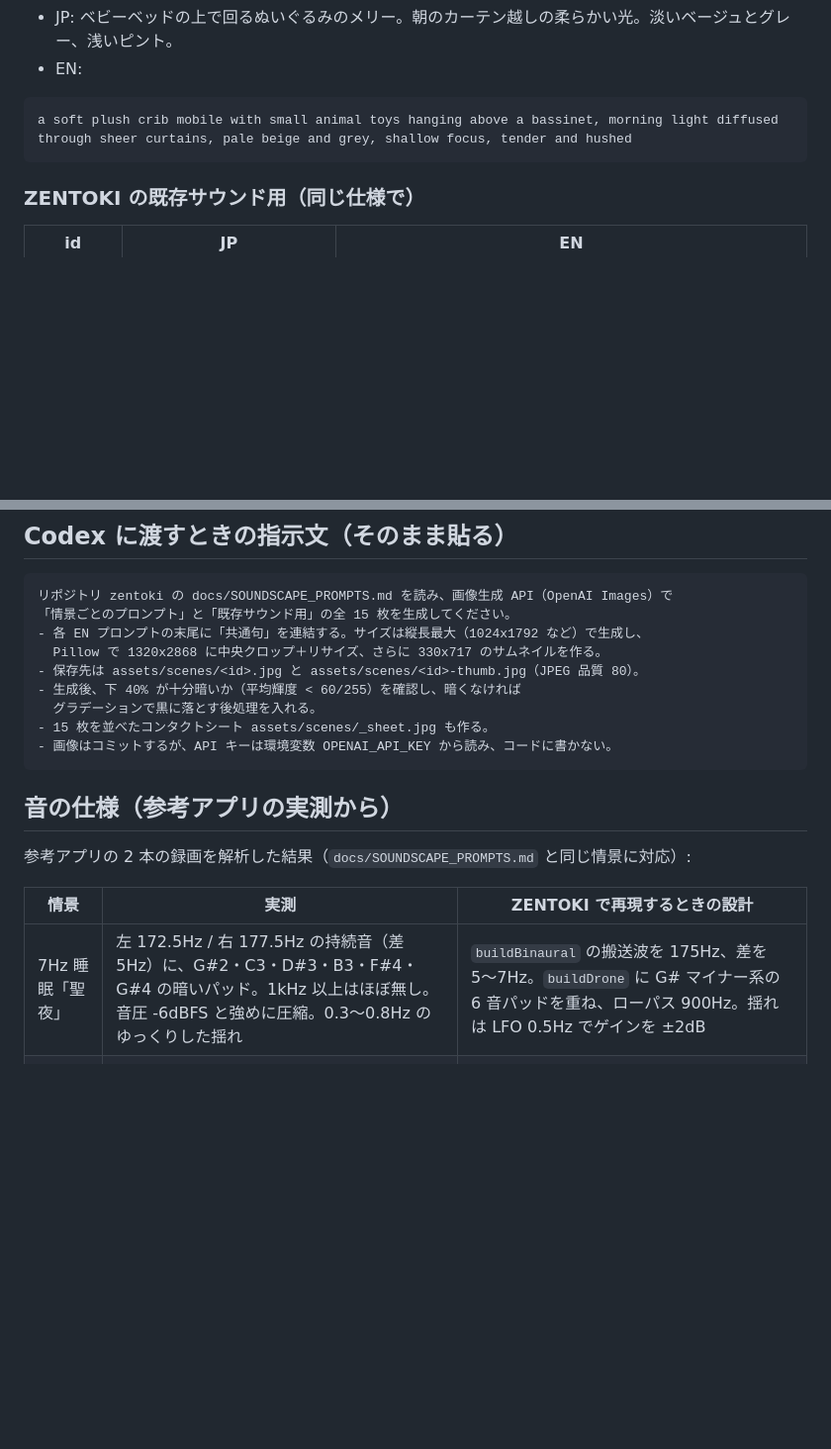
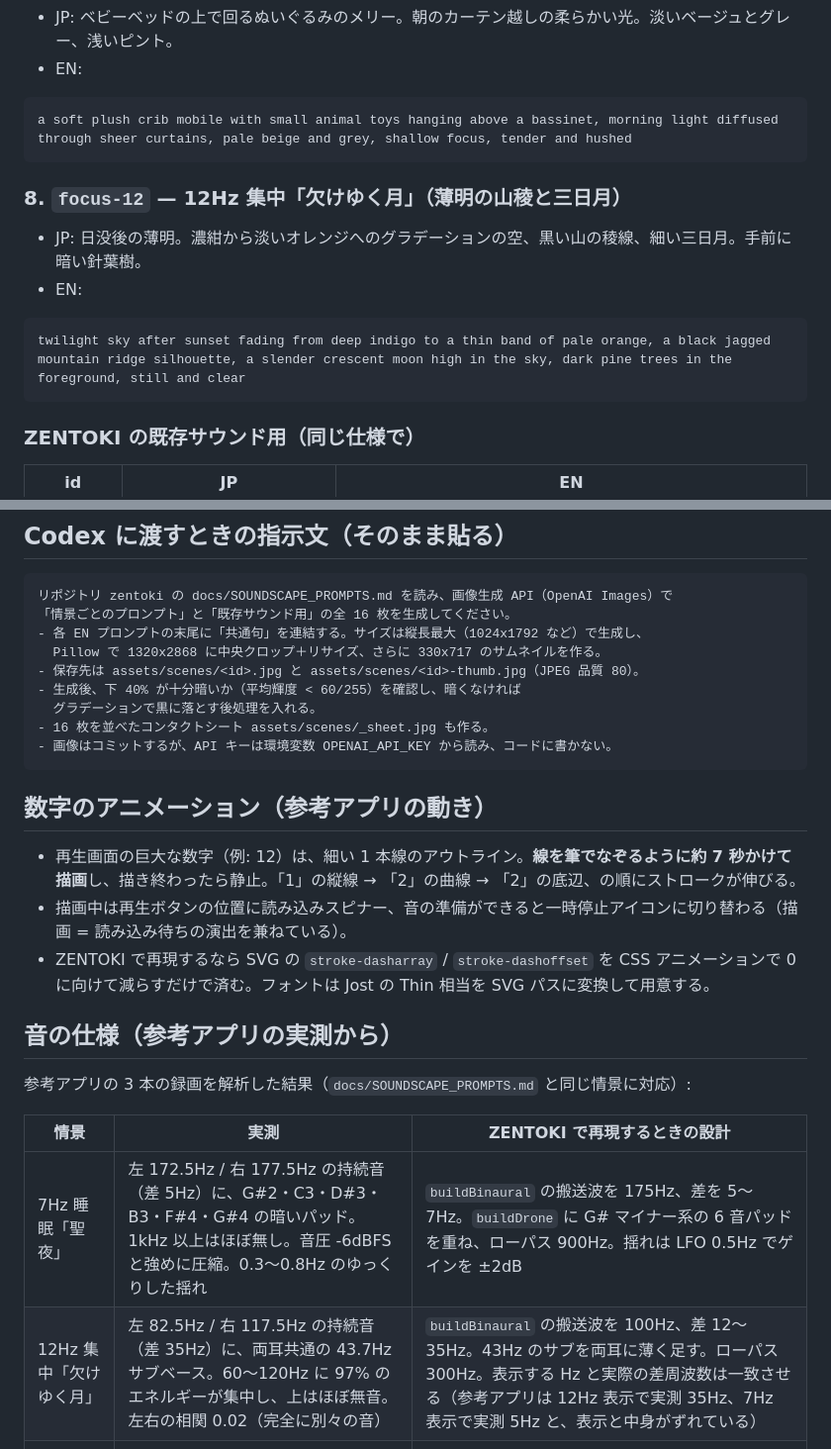
Before and after one commit to sumisumi-spec/zentoki, a Markdown page: docs/SOUNDSCAPE_PROMPTS.md, 2 parts joined by grey strips. Shown at 99% size. Drawn GitHub-style; blank space fills up the shorter version.

Commit message:
サウンドスケープ資料に「欠けゆく月」の情景・数字アニメーション・音の実測を追加
Co-Authored-By: Claude Fable 5.1 <noreply@anthropic.com>
Claude-Session: https://claude.ai/code/session_01E1xXeaaEwhmvNp4PTzJFup

````diff
--- a/docs/SOUNDSCAPE_PROMPTS.md
+++ b/docs/SOUNDSCAPE_PROMPTS.md
@@ -80,6 +80,13 @@ view through a large wooden-framed window at night, a christmas tree with warm a
 a soft plush crib mobile with small animal toys hanging above a bassinet, morning light diffused through sheer curtains, pale beige and grey, shallow focus, tender and hushed
 ```
 
+### 8. `focus-12` — 12Hz 集中「欠けゆく月」（薄明の山稜と三日月）
+- JP: 日没後の薄明。濃紺から淡いオレンジへのグラデーションの空、黒い山の稜線、細い三日月。手前に暗い針葉樹。
+- EN:
+```
+twilight sky after sunset fading from deep indigo to a thin band of pale orange, a black jagged mountain ridge silhouette, a slender crescent moon high in the sky, dark pine trees in the foreground, still and clear
+```
+
 ### ZENTOKI の既存サウンド用（同じ仕様で）
 
 | id | JP | EN |
@@ -97,23 +104,30 @@ a soft plush crib mobile with small animal toys hanging above a bassinet, mornin
 
 ```
 リポジトリ zentoki の docs/SOUNDSCAPE_PROMPTS.md を読み、画像生成 API（OpenAI Images）で
-「情景ごとのプロンプト」と「既存サウンド用」の全 15 枚を生成してください。
+「情景ごとのプロンプト」と「既存サウンド用」の全 16 枚を生成してください。
 - 各 EN プロンプトの末尾に「共通句」を連結する。サイズは縦長最大（1024x1792 など）で生成し、
   Pillow で 1320x2868 に中央クロップ＋リサイズ、さらに 330x717 のサムネイルを作る。
 - 保存先は assets/scenes/<id>.jpg と assets/scenes/<id>-thumb.jpg（JPEG 品質 80）。
 - 生成後、下 40% が十分暗いか（平均輝度 < 60/255）を確認し、暗くなければ
   グラデーションで黒に落とす後処理を入れる。
-- 15 枚を並べたコンタクトシート assets/scenes/_sheet.jpg も作る。
+- 16 枚を並べたコンタクトシート assets/scenes/_sheet.jpg も作る。
 - 画像はコミットするが、API キーは環境変数 OPENAI_API_KEY から読み、コードに書かない。
 ```
 
+## 数字のアニメーション（参考アプリの動き）
+
+- 再生画面の巨大な数字（例: 12）は、細い 1 本線のアウトライン。**線を筆でなぞるように約 7 秒かけて描画**し、描き終わったら静止。「1」の縦線 → 「2」の曲線 → 「2」の底辺、の順にストロークが伸びる。
+- 描画中は再生ボタンの位置に読み込みスピナー、音の準備ができると一時停止アイコンに切り替わる（描画 = 読み込み待ちの演出を兼ねている）。
+- ZENTOKI で再現するなら SVG の `stroke-dasharray` / `stroke-dashoffset` を CSS アニメーションで 0 に向けて減らすだけで済む。フォントは Jost の Thin 相当を SVG パスに変換して用意する。
+
 ## 音の仕様（参考アプリの実測から）
 
-参考アプリの 2 本の録画を解析した結果（`docs/SOUNDSCAPE_PROMPTS.md` と同じ情景に対応）:
+参考アプリの 3 本の録画を解析した結果（`docs/SOUNDSCAPE_PROMPTS.md` と同じ情景に対応）:
 
 | 情景 | 実測 | ZENTOKI で再現するときの設計 |
 |---|---|---|
 | 7Hz 睡眠「聖夜」 | 左 172.5Hz / 右 177.5Hz の持続音（差 5Hz）に、G#2・C3・D#3・B3・F#4・G#4 の暗いパッド。1kHz 以上はほぼ無し。音圧 -6dBFS と強めに圧縮。0.3〜0.8Hz のゆっくりした揺れ | `buildBinaural` の搬送波を 175Hz、差を 5〜7Hz。`buildDrone` に G# マイナー系の 6 音パッドを重ね、ローパス 900Hz。揺れは LFO 0.5Hz でゲインを ±2dB |
+| 12Hz 集中「欠けゆく月」 | 左 82.5Hz / 右 117.5Hz の持続音（差 35Hz）に、両耳共通の 43.7Hz サブベース。60〜120Hz に 97% のエネルギーが集中し、上はほぼ無音。左右の相関 0.02（完全に別々の音） | `buildBinaural` の搬送波を 100Hz、差 12〜35Hz。43Hz のサブを両耳に薄く足す。ローパス 300Hz。表示する Hz と実際の差周波数は一致させる（参考アプリは 12Hz 表示で実測 35Hz、7Hz 表示で実測 5Hz と、表示と中身がずれている） |
 | 2Hz 甘い子守唄 | F#3・B3・D4・F#4・G4・A4・B4・D5・G5・D6 のオルゴール音（ロ短調/ニ長調）。約 90BPM で疎らに鳴る。500〜1000Hz が中心。左右差なし（2Hz 成分は検出されず） | `buildMelody` の音階を B マイナー・ペンタ寄りに、音色を正弦波＋短い倍音（オルゴール）に。テンポ 1.5 音/秒。バイノーラルは重ねない |
 
 共通して言えるのは、**参考アプリの音は「1 つの差周波数 ＋ 情景に合った和音パッド」の 2 層**で、ZENTOKI が今持っている部品（`buildBinaural` と `buildDrone` / `buildMelody`）で再現できる、ということ。
````
